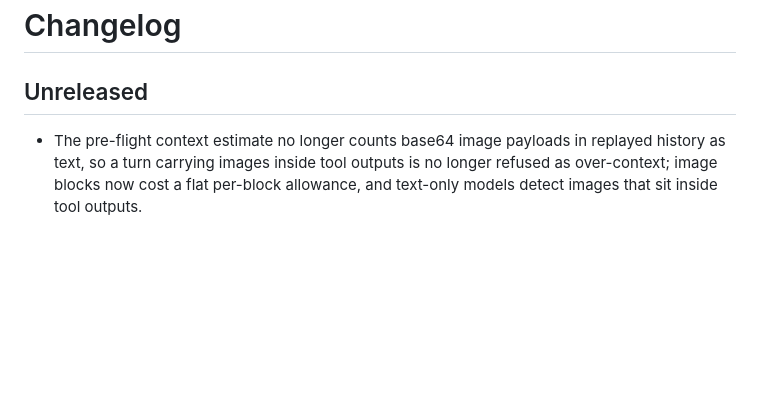
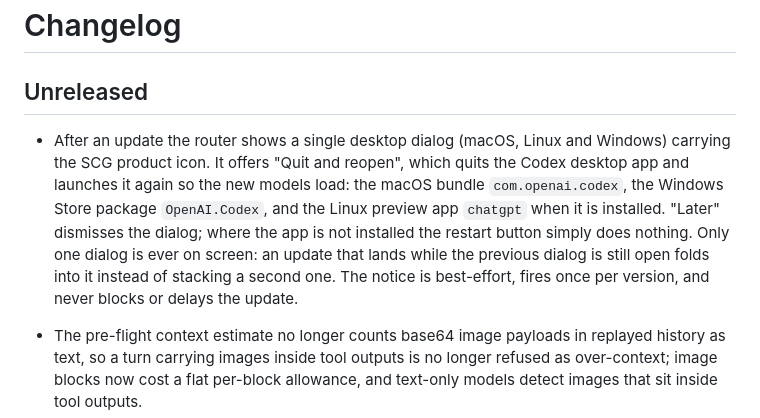
Before and after one commit to gbane-softcom/SC_AI_Router, a Markdown page: CHANGELOG.md, the part around the change. Drawn GitHub-style; blank space fills up the shorter version.

```diff
--- a/CHANGELOG.md
+++ b/CHANGELOG.md
@@ -1,6 +1,18 @@
 # Changelog
 
 ## Unreleased
+
+- After an update the router shows a single desktop dialog (macOS, Linux
+  and Windows) carrying the SCG product icon. It offers "Quit and reopen",
+  which quits the Codex desktop app and launches it again so the new models
+  load: the macOS bundle `com.openai.codex`, the Windows Store package
+  `OpenAI.Codex`, and the Linux preview app `chatgpt` when it is
+  installed. "Later" dismisses the dialog; where the app is not installed
+  the restart button simply does nothing. Only one dialog is ever on
+  screen: an update that lands while the previous dialog is still open
+  folds into it instead of stacking a second one. The notice is
+  best-effort, fires once per version, and never blocks or delays the
+  update.
 
 - The pre-flight context estimate no longer counts base64 image payloads in
   replayed history as text, so a turn carrying images inside tool outputs is
```
Also changed, not shown: README.md (+11 -4 lines), docs/compatibility.md (+26 -0 lines), docs/assets/sc-logo-wide.png (added), packaging/assets/router-icon.png (added), 13 other files.
